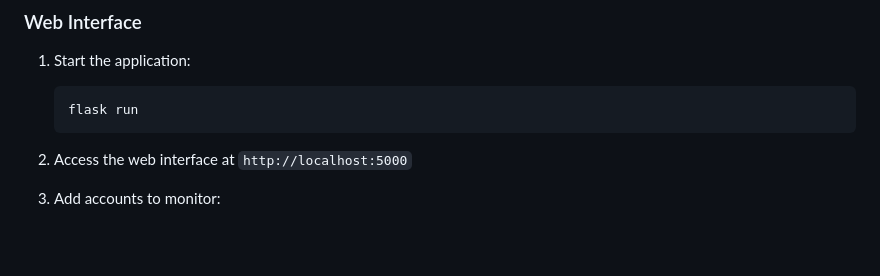
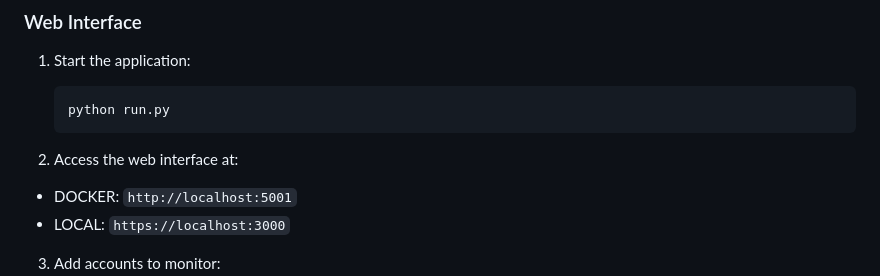
Before and after one commit to jerdog/bluesky-notify, a Markdown page: README.md, the part around the change. Rendered like a GitHub page; blank space fills up the shorter version.

````diff
--- a/README.md
+++ b/README.md
@@ -92,10 +92,12 @@ A cross-platform notification system for tracking and receiving alerts about new
 
 1. Start the application:
    ```bash
-   flask run
+   python run.py
    ```
 
-2. Access the web interface at `http://localhost:5000`
+2. Access the web interface at:
+  - DOCKER: `http://localhost:5001`
+  - LOCAL: `https://localhost:3000`
 
 3. Add accounts to monitor:
    - Enter a Bluesky handle (e.g., @user.bsky.social)
````
